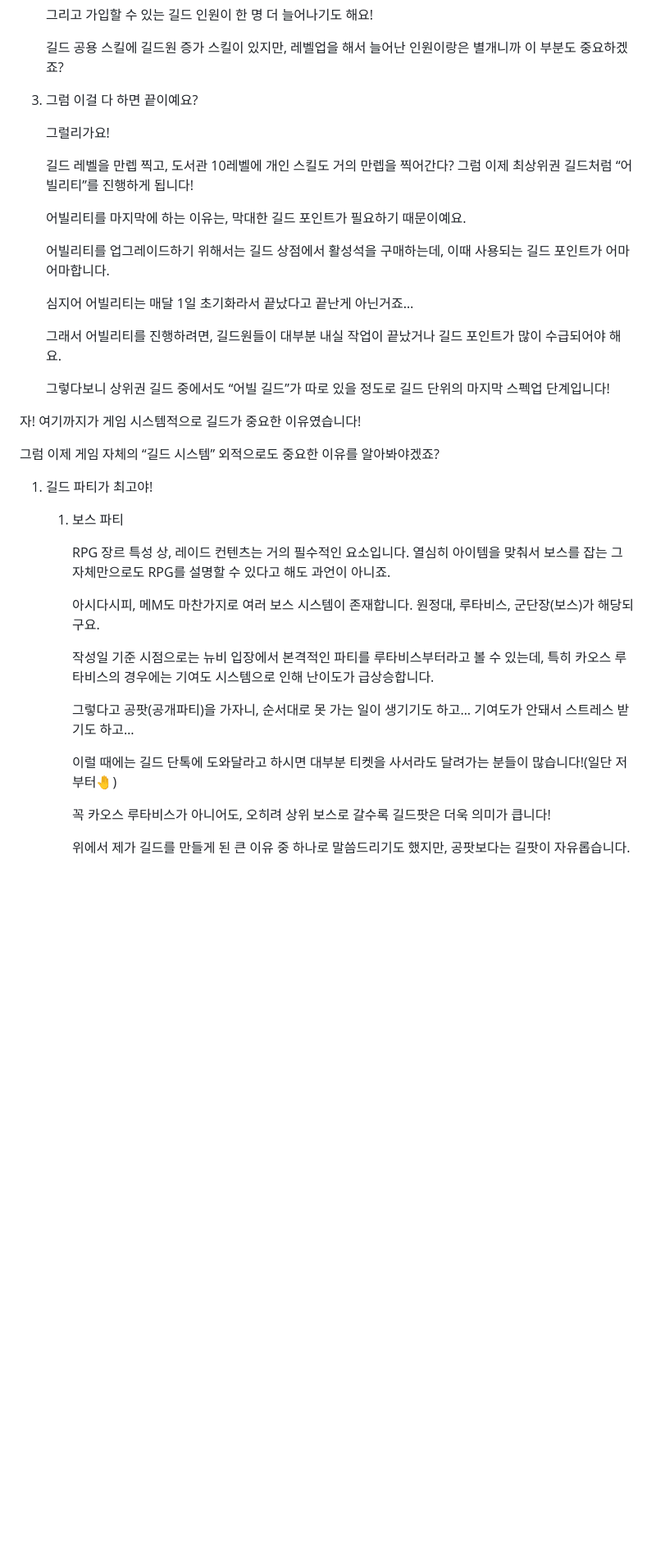
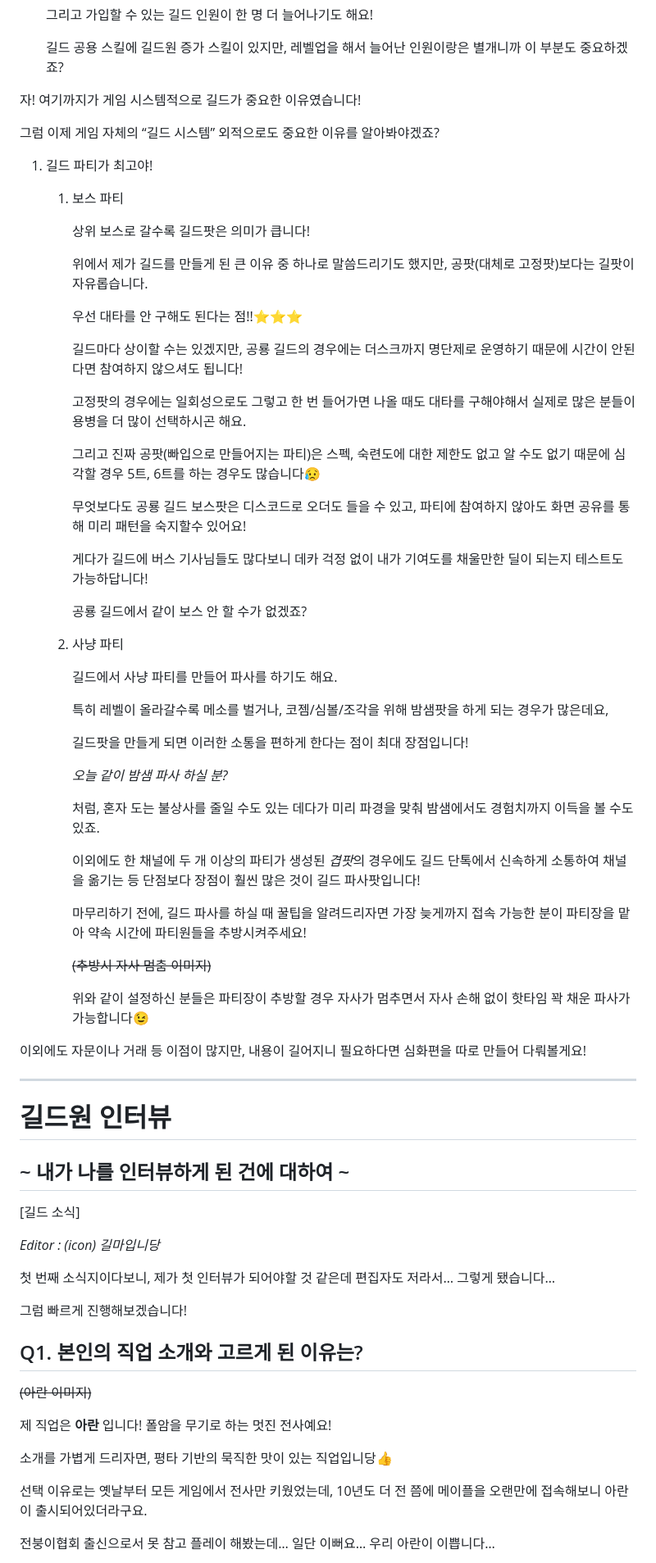
Before and after one commit to dino-master/Weekly-dino, a Markdown page: assets/weekly_dino_md/weekly_dino_1.md, the part around one of its changes. Shown at 82% size. Drawn GitHub-style; blank space fills up the shorter version.

Commit message:
Update weekly_dino_1.md
내용 작성 완료

```diff
--- a/assets/weekly_dino_md/weekly_dino_1.md
+++ b/assets/weekly_dino_md/weekly_dino_1.md
@@ -130,22 +122,6 @@
 
     길드 공용 스킬에 길드원 증가 스킬이 있지만, 레벨업을 해서 늘어난 인원이랑은 별개니까 이 부분도 중요하겠죠?
 
-2. 그럼 이걸 다 하면 끝이예요?
-
-    그럴리가요!
-
-    길드 레벨을 만렙 찍고, 도서관 10레벨에 개인 스킬도 거의 만렙을 찍어간다? 그럼 이제 최상위권 길드처럼 “어빌리티”를 진행하게 됩니다!
-
-    어빌리티를 마지막에 하는 이유는, 막대한 길드 포인트가 필요하기 때문이예요.
-
-    어빌리티를 업그레이드하기 위해서는 길드 상점에서 활성석을 구매하는데, 이때 사용되는 길드 포인트가 어마어마합니다.
-
-    심지어 어빌리티는 매달 1일 초기화라서 끝났다고 끝난게 아닌거죠…
-
-    그래서 어빌리티를 진행하려면, 길드원들이 대부분 내실 작업이 끝났거나 길드 포인트가 많이 수급되어야 해요.
-
-    그렇다보니 상위권 길드 중에서도 “어빌 길드”가 따로 있을 정도로 길드 단위의 마지막 스펙업 단계입니다!
-
 
 자! 여기까지가 게임 시스템적으로 길드가 중요한 이유였습니다!
 
@@ -154,16 +130,70 @@
 1. 길드 파티가 최고야!
     1. 보스 파티
 
-        RPG 장르 특성 상, 레이드 컨텐츠는 거의 필수적인 요소입니다. 열심히 아이템을 맞춰서 보스를 잡는 그 자체만으로도 RPG를 설명할 수 있다고 해도 과언이 아니죠.
+        상위 보스로 갈수록 길드팟은 의미가 큽니다!
 
-        아시다시피, 메M도 마찬가지로 여러 보스 시스템이 존재합니다. 원정대, 루타비스, 군단장(보스)가 해당되구요.
+        위에서 제가 길드를 만들게 된 큰 이유 중 하나로 말씀드리기도 했지만, 공팟(대체로 고정팟)보다는 길팟이 자유롭습니다.
 
-        작성일 기준 시점으로는 뉴비 입장에서 본격적인 파티를 루타비스부터라고 볼 수 있는데, 특히 카오스 루타비스의 경우에는 기여도 시스템으로 인해 난이도가 급상승합니다.
+        우선 대타를 안 구해도 된다는 점!!⭐️⭐️⭐️
 
-        그렇다고 공팟(공개파티)을 가자니, 순서대로 못 가는 일이 생기기도 하고… 기여도가 안돼서 스트레스 받기도 하고…
+        길드마다 상이할 수는 있겠지만, 공룡 길드의 경우에는 더스크까지 명단제로 운영하기 때문에 시간이 안된다면 참여하지 않으셔도 됩니다!
 
-        이럴 때에는 길드 단톡에 도와달라고 하시면 대부분 티켓을 사서라도 달려가는 분들이 많습니다!(일단 저부터🤚)
+        고정팟의 경우에는 일회성으로도 그렇고 한 번 들어가면 나올 때도 대타를 구해야해서 실제로 많은 분들이 용병을 더 많이 선택하시곤 해요.
 
-        꼭 카오스 루타비스가 아니어도, 오히려 상위 보스로 갈수록 길드팟은 더욱 의미가 큽니다!
+        그리고 진짜 공팟(빠입으로 만들어지는 파티)은 스펙, 숙련도에 대한 제한도 없고 알 수도 없기 때문에 심각할 경우 5트, 6트를 하는 경우도 많습니다😥
 
-        위에서 제가 길드를 만들게 된 큰 이유 중 하나로 말씀드리기도 했지만, 공팟보다는 길팟이 자유롭습니다.
+        무엇보다도 공룡 길드 보스팟은 디스코드로 오더도 들을 수 있고, 파티에 참여하지 않아도 화면 공유를 통해 미리 패턴을 숙지할수 있어요!
+
+        게다가 길드에 버스 기사님들도 많다보니 데카 걱정 없이 내가 기여도를 채울만한 딜이 되는지 테스트도 가능하답니다!
+
+        공룡 길드에서 같이 보스 안 할 수가 없겠죠?
+
+    2. 사냥 파티
+
+        길드에서 사냥 파티를 만들어 파사를 하기도 해요.
+
+        특히 레벨이 올라갈수록 메소를 벌거나, 코젬/심볼/조각을 위해 밤샘팟을 하게 되는 경우가 많은데요,
+
+        길드팟을 만들게 되면 이러한 소통을 편하게 한다는 점이 최대 장점입니다!
+
+        *오늘 같이 밤샘 파사 하실 분?*
+
+        처럼, 혼자 도는 불상사를 줄일 수도 있는 데다가 미리 파경을 맞춰 밤샘에서도 경험치까지 이득을 볼 수도 있죠.
+
+        이외에도 한 채널에 두 개 이상의 파티가 생성된 *겹팟*의 경우에도 길드 단톡에서 신속하게 소통하여 채널을 옮기는 등 단점보다 장점이 훨씬 많은 것이 길드 파사팟입니다!
+
+        마무리하기 전에, 길드 파사를 하실 때 꿀팁을 알려드리자면 가장 늦게까지 접속 가능한 분이 파티장을 맡아 약속 시간에 파티원들을 추방시켜주세요!
+
+        ~~(추방시 자사 멈춤 이미지)~~
+
+        위와 같이 설정하신 분들은 파티장이 추방할 경우 자사가 멈추면서 자사 손해 없이 핫타임 꽉 채운 파사가 가능합니다😉
+
+
+이외에도 자문이나 거래 등 이점이 많지만, 내용이 길어지니 필요하다면 심화편을 따로 만들어 다뤄볼게요!
+
+---
+
+# 길드원 인터뷰
+
+## ~ 내가 나를 인터뷰하게 된 건에 대하여 ~
+
+[길드 소식]
+
+*Editor : (icon) 길마입니당*
+
+첫 번째 소식지이다보니, 제가 첫 인터뷰가 되어야할 것 같은데 편집자도 저라서… 그렇게 됐습니다…
+
+그럼 빠르게 진행해보겠습니다!
+
+## Q1. 본인의 직업 소개와 고르게 된 이유는?
+
+~~(아란 이미지)~~
+
+제 직업은 **아란** 입니다! 폴암을 무기로 하는 멋진 전사예요!
+
+소개를 가볍게 드리자면, 평타 기반의 묵직한 맛이 있는 직업입니당👍
+
+선택 이유로는 옛날부터 모든 게임에서 전사만 키웠었는데, 10년도 더 전 쯤에 메이플을 오랜만에 접속해보니 아란이 출시되어있더라구요.
+
+전붕이협회 출신으로서 못 참고 플레이 해봤는데… 일단 이뻐요… 우리 아란이 이쁩니다…
+
```
Also changed, not shown: other parts of assets/weekly_dino_md/weekly_dino_1.md (+69 -20 lines).
